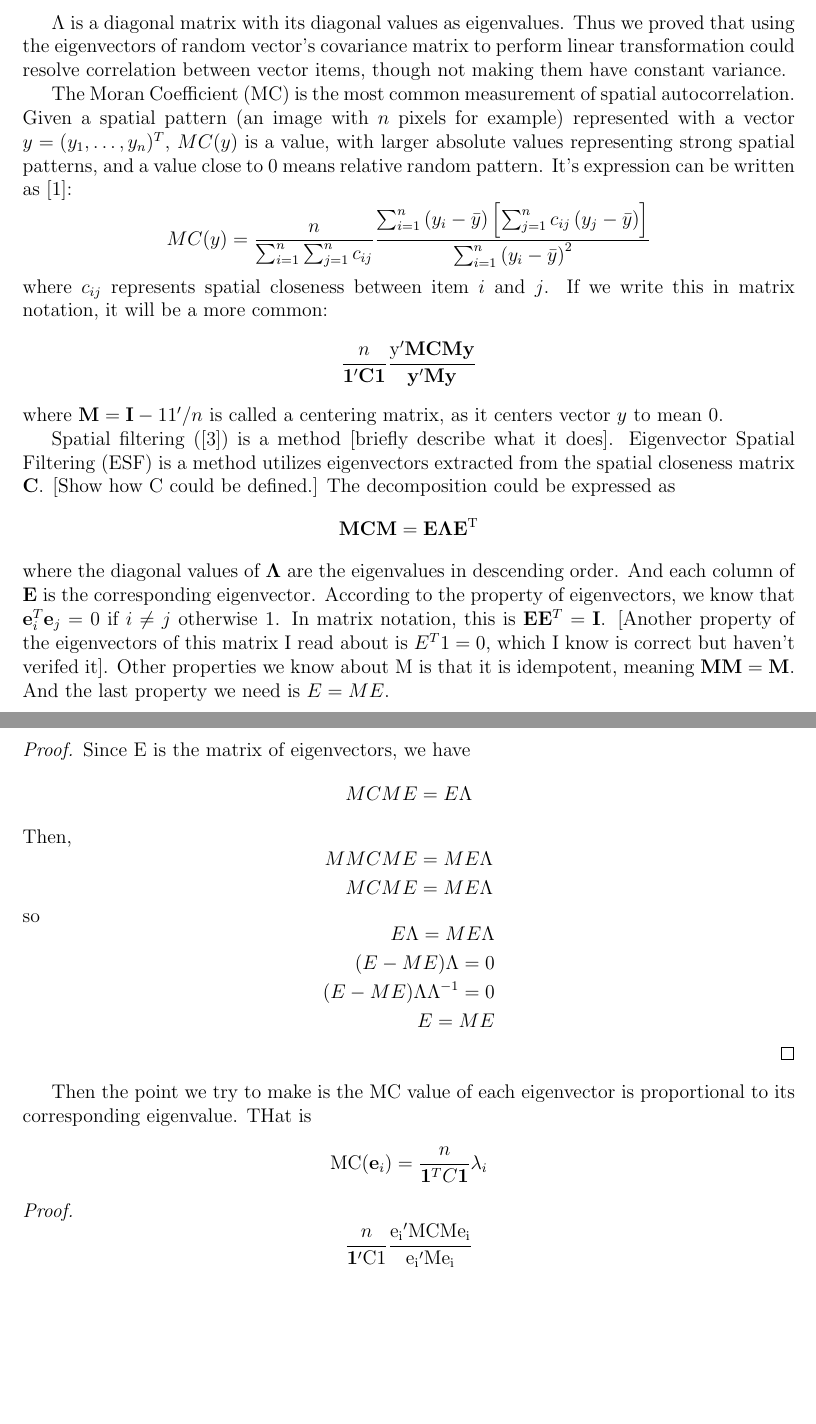
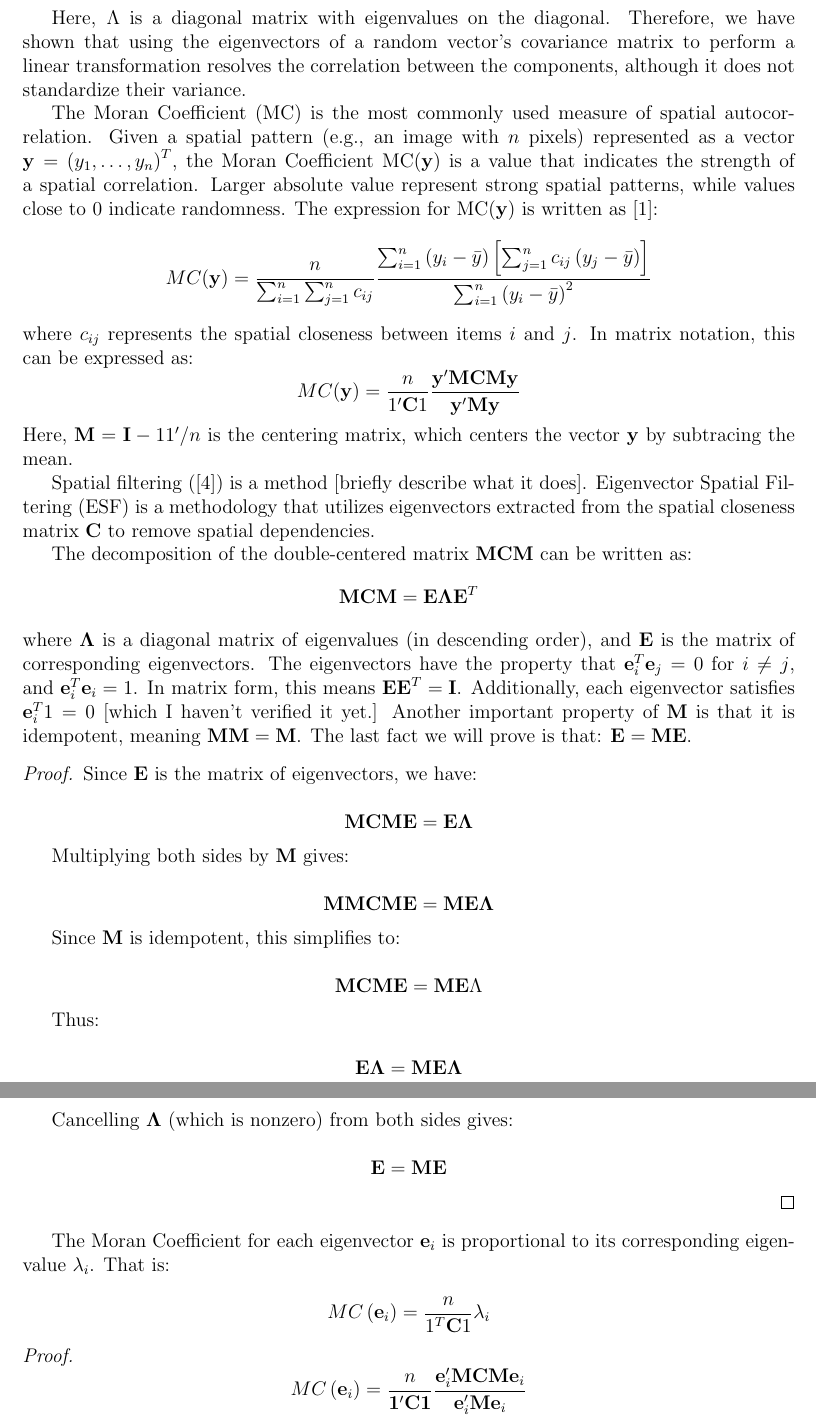
Before and after one commit to nichole-carlson/ESFGSP_Paper, a LaTeX document (reports/simulation_summary.tex): two parts of pages 2 and 3 of 12 before the commit and two parts of pages 3 and 4 of 13 after it, joined at a grey line, cut at the place of the change, the shorter picture padded with empty space. Compiled offline with pdfLaTeX.

Commit message:
slightly improve writing.

```diff
--- a/reports/simulation_summary.tex
+++ b/reports/simulation_summary.tex
@@ -69,37 +81,6 @@ Actually we do not need a whitening matrix to achieve uncorrelation, for example
-\( \Lambda \) is a diagonal matrix with its diagonal values as eigenvalues. Thus we proved that using the eigenvectors of random vector's covariance matrix to perform linear transformation could resolve correlation between vector items, though not making them have constant variance.
-
-The Moran Coefficient (MC) is the most common measurement of spatial autocorrelation. Given a spatial pattern (an image with \( n \) pixels for example) represented with a vector \( y = (y_1, \ldots, y_n)^T \), \( MC(y) \) is a value, with larger absolute values representing strong spatial patterns, and a value close to 0 means relative random pattern. It's expression can be written as \cite{Griffith_Chun_2014}:
   \[
-MC(y) = \frac{n}{\sum_{i=1}^n \sum_{j=1}^n c_{i j}} \frac{\sum_{i=1}^n\left(y_i-\bar{y}\right)\left[\sum_{j=1}^n c_{i j}\left(y_j-\bar{y}\right)\right]}{\sum_{i=1}^n\left(y_i-\bar{y}\right)^2}
+    \mathbf{W}^T \mathbf{W}=\mathbf{U} \boldsymbol{\Lambda}^{-1 / 2} \boldsymbol{\Lambda}^{-1 / 2} \mathbf{U}^T=\mathbf{U} \boldsymbol{\Lambda}^{-1} \mathbf{U}^T
   \]
-where \( c_{ij} \) represents spatial closeness between item \( i \) and \( j \). If we write this in matrix notation, it will be a more common:
-\[
-\frac{n}{\mathbf{1}^{\prime} \mathbf{C} \mathbf{1}} \frac{\mathrm{y}^{\prime} \mathbf{M C M y}}{\mathbf{y}^{\prime} \mathbf{M y}}
-\]
-where \( \mathbf{M}=\mathbf{I}-11^{\prime} / n \) is called a centering matrix, as it centers vector \( y \) to mean 0.
-
-Spatial filtering (\cite{Tiefelsdorf_Griffith_2007}) is a method [briefly describe what it does]. Eigenvector Spatial Filtering (ESF) is a method utilizes eigenvectors extracted from the spatial closeness matrix \( \mathbf{C} \). [Show how C could be defined.] The decomposition could be expressed as
-\[
-  \mathbf{M C M}=\mathbf{E} \boldsymbol{\Lambda} \mathbf{E}^{\mathrm{T}}
-\]
-where the diagonal values of \( \boldsymbol{\Lambda} \) are the eigenvalues in descending order. And each column of \( \mathbf{E} \) is the corresponding eigenvector. According to the property of eigenvectors, we know that \( \mathbf{e}_i^T \mathbf{e}_j = 0 \) if \( i \neq j \) otherwise 1. In matrix notation, this is \( \mathbf{E} \mathbf{E}^T = \mathbf{I} \). [Another property of the eigenvectors of this matrix I read about is \( E^T 1 = 0 \), which I know is correct but haven't verifed it]. Other properties we know about M is that it is idempotent, meaning \( \mathbf{M} \mathbf{M} = \mathbf{M} \). And the last property we need is \( E = ME \).
-
-\begin{proof}
-  Since E is the matrix of eigenvectors, we have
-\[
-  MCM E = E \Lambda
-\]
-Then,
+  Since \( \boldsymbol{\Sigma} \) is a covariance matrix, it is symmetric, which implies that \( \mathbf{U} \) is orthogonal, meaning \( \mathbf{U U}^T = \mathbf{I} \), so \( \mathbf{U}^T = \mathbf{U}^{-1} \). Therefore,
   \[
     \begin{aligned}
-    M M C M E = M E \Lambda \\
-    M C M E = M E \Lambda \\
-\end{aligned}
-\]
-so
-\[
-  \begin{aligned}
-    E \Lambda = M E \Lambda \\
-    (E - ME) \Lambda = 0 \\
-    (E - ME) \Lambda \Lambda^{-1} = 0 \\
-    E = ME
@@ -107,6 +91,7 @@ so
   \]
 \end{proof}
 
-Then the point we try to make is the MC value of each eigenvector is proportional to its corresponding eigenvalue. THat is
+Actually, a whitening matrix is not necessary to achieve uncorrelation. For example, using \( W^{\prime} = U^T \) from the eigen-decomposition is sufficient for this purpose.
+
+\begin{proof}
   \[
-  \text{MC}(\mathbf{e}_i) = \frac{n}{\mathbf{1}^T C \mathbf{1}} \lambda_i
@@ -113,7 +103,64 @@ Then the point we try to make is the MC value of each eigenvector is proportiona
+Here, \( \Lambda \) is a diagonal matrix with eigenvalues on the diagonal. Therefore, we have shown that using the eigenvectors of a random vector's covariance matrix to perform a linear transformation resolves the correlation between the components, although it does not standardize their variance.
+
+The Moran Coefficient (MC) is the most commonly used measure of spatial autocorrelation. Given a spatial pattern (e.g., an image with \( n \) pixels) represented as a vector \( \mathbf{y}=\left(y_1, \ldots, y_n\right)^T \), the Moran Coefficient \( \text{MC} (\mathbf{y}) \) is a value that indicates the strength of a spatial correlation. Larger absolute value represent strong spatial patterns, while values close to 0 indicate randomness. The expression for \( \text{MC} (\mathbf{y}) \) is written as \cite{Griffith_Chun_2014}:
+\[
+  M C(\mathbf{y})=\frac{n}{\sum_{i=1}^n \sum_{j=1}^n c_{i j}} \frac{\sum_{i=1}^n\left(y_i-\bar{y}\right)\left[\sum_{j=1}^n c_{i j}\left(y_j-\bar{y}\right)\right]}{\sum_{i=1}^n\left(y_i-\bar{y}\right)^2}
+\]
+where \( c_{ij} \) represents the spatial closeness between items \( i \) and \( j \). In matrix notation, this can be expressed as:
+\[
+  M C(\mathbf{y})=\frac{n}{1^{\prime} \mathbf{C} 1} \frac{\mathbf{y}^{\prime} \mathbf{M C M y}}{\mathbf{y}^{\prime} \mathbf{My}}
+\]
+Here, \( \mathbf{M}=\mathbf{I}-11^{\prime} / n \) is the centering matrix, which centers the vector \( \mathbf{y} \) by subtracing the mean.
+
+Spatial filtering (\cite{Tiefelsdorf_Griffith_2007}) is a method [briefly describe what it does]. Eigenvector Spatial Filtering (ESF) is a methodology that utilizes eigenvectors extracted from the spatial closeness matrix \( \mathbf{C} \) to remove spatial dependencies.
+
+The decomposition of the double-centered matrix \( \mathbf{M C M} \) can be written as:
+\[
+  \mathbf{M C M}=\mathbf{E} \boldsymbol{\Lambda} \mathbf{E}^{T}
+\]
+where \( \boldsymbol{\Lambda} \) is a diagonal matrix of eigenvalues (in descending order), and \( \mathbf{E} \) is the matrix of corresponding eigenvectors. The eigenvectors have the property that \( \mathbf{e}_i^T \mathbf{e}_j=0 \) for \( i \neq j \), and \( \mathbf{e}_i^T \mathbf{e}_i=1 \). In matrix form, this means \( \mathbf{E E}^T=\mathbf{I} \). Additionally, each eigenvector satisfies \( \mathbf{e}_i^T 1 = 0 \) [which I haven't verified it yet.] Another important property of \(\mathbf{M}\) is that it is idempotent, meaning \(\mathbf{M M}=\mathbf{M}\). The last fact we will prove is that: \( \mathbf{E}=\mathbf{M E} \).
+
+\begin{proof}
+
+  Since \(\mathbf{E}\) is the matrix of eigenvectors, we have:
+
+  \[
+    \mathbf{M C M E}=\mathbf{E} \boldsymbol{\Lambda}
+  \]
+
+  Multiplying both sides by \(\mathbf{M}\) gives:
+
+  \[
+    \mathbf{MMCME}=\mathbf{ME} \boldsymbol{\Lambda}
+  \]
+
+  Since \(\mathbf{M}\) is idempotent, this simplifies to:
+
+  \[
+    \mathbf{MCME}=\mathbf{ME} \Lambda
+  \]
+
+  Thus:
+
+  \[
+    \mathbf{E} \boldsymbol{\Lambda}=\mathbf{M E} \boldsymbol{\Lambda}
+  \]
+
+  Cancelling \(\boldsymbol{\Lambda}\) (which is nonzero) from both sides gives:
+
+  \[
+    \mathbf{E}=\mathbf{M E}
+  \]
+
+\end{proof}
+
+The Moran Coefficient for each eigenvector \(\mathbf{e}_i\) is proportional to its corresponding eigenvalue \(\lambda_i\). That is:
+
+\[
+  M C\left(\mathbf{e}_i\right)=\frac{n}{1^T \mathbf{C} 1} \lambda_i
 \]
 
 \begin{proof}
+
   \[
-    \begin{aligned}
-      \frac{n}{\mathbf{1}^{\prime} \mathrm{C} 1} \frac{\mathrm{e_i}^{\prime} \mathrm{MCMe_i}}{\mathrm{e_i}^{\prime} \mathrm{Me_i}} \\
-      = \frac{n}{\mathbf{1}^{\prime} \mathrm{C} 1} \frac{e_i^{\prime} e_i \lambda_i}{\mathrm{e_i}^{\prime} \mathrm{Me_i}} \\
+    M C\left(\mathbf{e}_i\right)=\frac{n}{\mathbf{1}^{\prime} \mathbf{C} \mathbf{1}} \frac{\mathbf{e}_i^{\prime} \mathbf{M C M e}_i}{\mathbf{e}_i^{\prime} \mathbf{M e}_i}
```
Also changed, not shown: reports/references.bib (+16 -0 lines), reports/simulation_summary.pdf, reports/simulation_summary.tex (70 more changed lines). Lines whose indentation alone changed are shown as unchanged.
